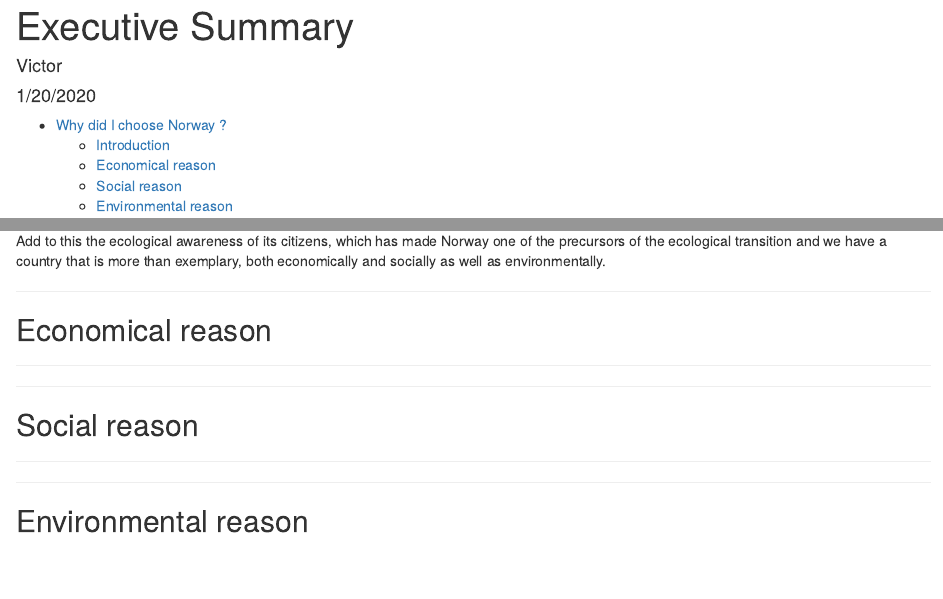
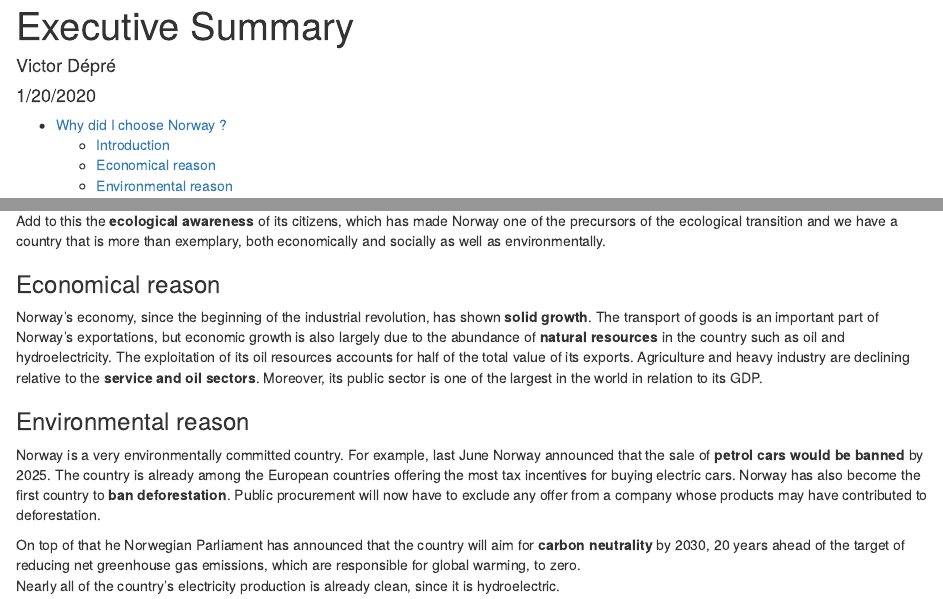
Before and after one commit to victor-depre/CountryReportNorway, an R Markdown document (Executive-Summary.Rmd): the page in a window 1100 px wide, from its top, and a second part further down, joined at a grey line. The pictures show the output file Executive-Summary.html that the author committed with the source, opened offline.

Commit message:
second commit

````diff
--- a/Executive-Summary.Rmd
+++ b/Executive-Summary.Rmd
@@ -1,6 +1,6 @@
 ---
 title: "Executive Summary"
-author: "Victor"
+author: "Victor Dépré"
 date: "1/20/2020"
 output:
   html_document:
@@ -11,36 +11,23 @@
 knitr::opts_chunk$set(echo = TRUE)
 ```
 
-
-
-# Why did I choose Norway ?
+## Why did I choose Norway ?
 
 I chose Norway because it is a very interesting country that is quite exemplary and could inspire many other countries in economic, social and especially environmental terms.
 
----------------
+### Introduction
 
-## Introduction
+Historically, Norway has long been one of the poorest countries in Europe, but the very **interesting development** of this country has made it today a rich country with a very **high standard of living** and **well-being**. With an HDI of 0.954 in 2018, Norway defies all competition and is in pole position worldwide.
 
---------------------
+Add to this the **ecological awareness** of its citizens, which has made Norway one of the precursors of the ecological transition and we have a country that is more than exemplary, both economically and socially as well as environmentally.
 
-Historically, Norway has long been one of the poorest countries in Europe, but the very interesting development of this country has made it today a rich country with a very high standard of living and well-being. With an HDI of 0.954 in 2018, Norway defies all competition and is in pole position worldwide.
+### Economical reason
 
-Add to this the ecological awareness of its citizens, which has made Norway one of the precursors of the ecological transition and we have a country that is more than exemplary, both economically and socially as well as environmentally.
+Norway's economy, since the beginning of the industrial revolution, has shown **solid growth**. The transport of goods is an important part of Norway's exportations, but economic growth is also largely due to the abundance of **natural resources** in the country such as oil and hydroelectricity. The exploitation of its oil resources accounts for half of the total value of its exports. Agriculture and heavy industry are declining relative to the **service and oil sectors**. Moreover, its public sector is one of the largest in the world in relation to its GDP.
 
----------------
+### Environmental reason
 
-## Economical reason
+Norway is a very environmentally committed country. For example, last June Norway announced that the sale of **petrol cars would be banned** by 2025. The country is already among the European countries offering the most tax incentives for buying electric cars. Norway has also become the first country to **ban deforestation**. Public procurement will now have to exclude any offer from a company whose products may have contributed to deforestation.
 
---------------------
-
--------------
-
-## Social reason
-
---------------
-
--------
-
-## Environmental reason
-
--------
+On top of that he Norwegian Parliament has announced that the country will aim for **carbon neutrality** by 2030, 20 years ahead of the target of reducing net greenhouse gas emissions, which are responsible for global warming, to zero.
+Nearly all of the country's electricity production is already clean, since it is hydroelectric.
````
Also changed, not shown: Executive-Summary.html.
